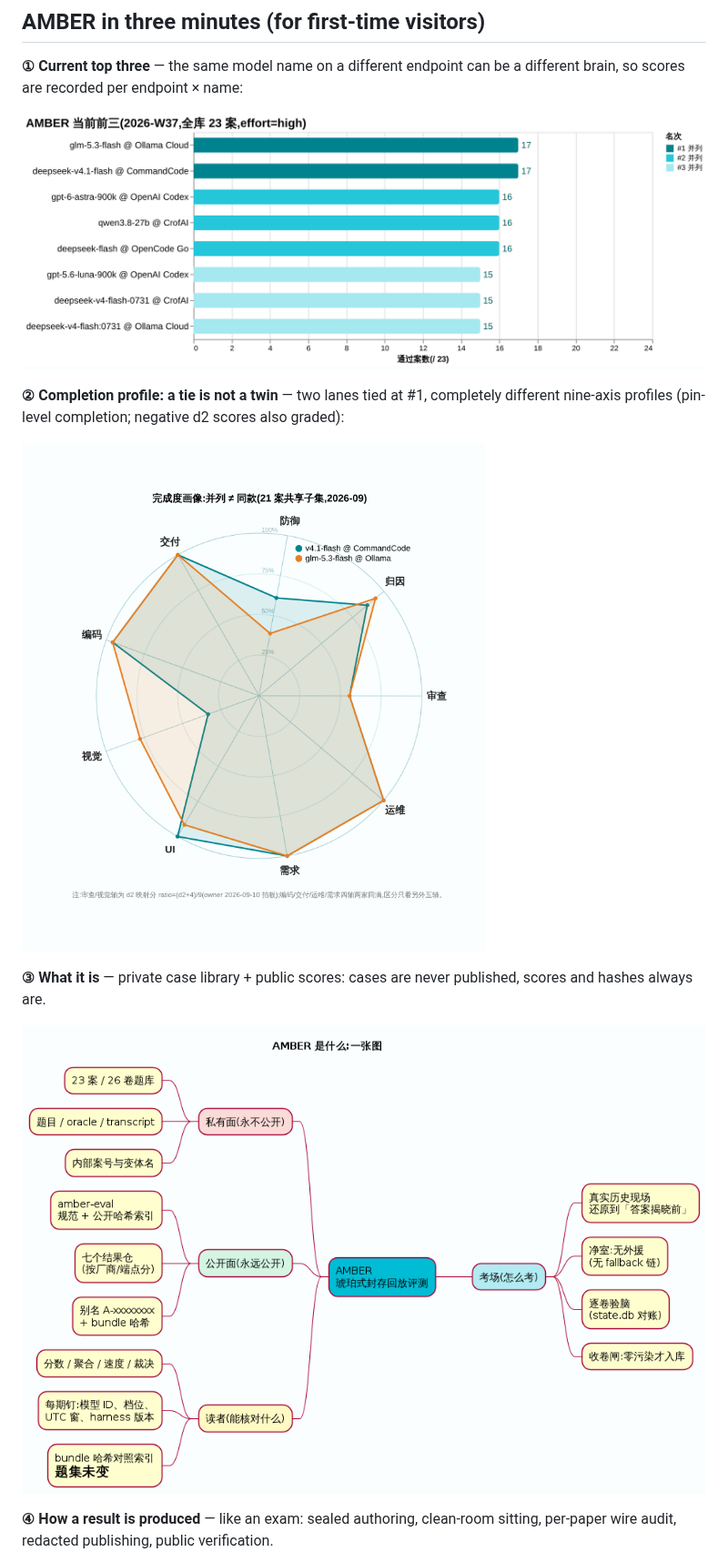
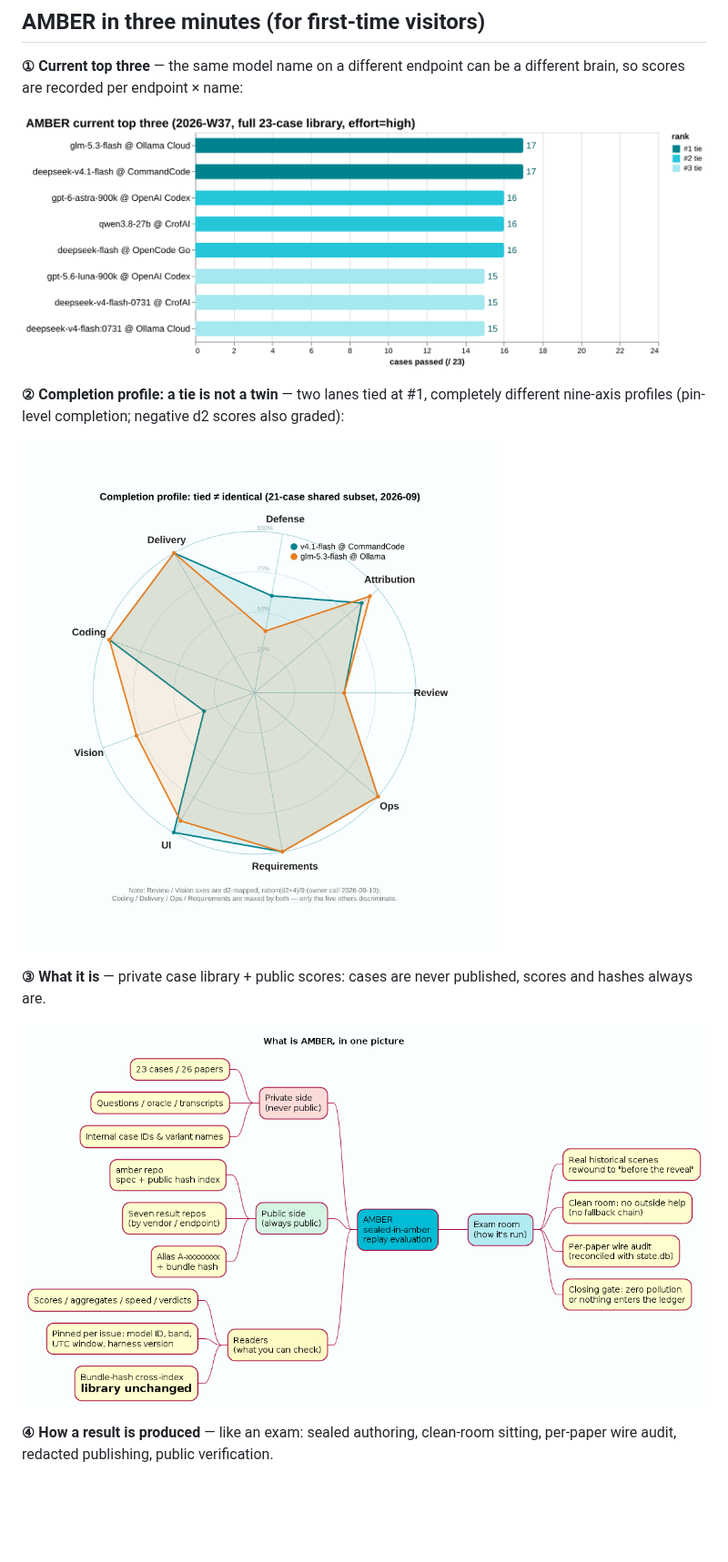
Before and after one commit to getaskclaw/amber, a Markdown page: README.en.md, the part around one of its changes. Shown at 91% size. Rendered like a GitHub page; pictures changed too: docs/images/completion-radar-cc-vs-g53f.en.png (added), docs/images/top3-2026-w37.en.png (added), docs/images/what-is-amber.en.png (added); blank space fills up the shorter version.

Commit message:
README.en: English-rendered graphs for all 5 visuals (CN sources untouched; radar background baked #FAFEFE)

```diff
--- a/README.en.md
+++ b/README.en.md
@@ -14,15 +14,15 @@ A formal evaluation method: take a **real, auditable** historical incident and r
 
 **① Current top three** — the same model name on a different endpoint can be a different brain, so scores are recorded per endpoint × name:
 
-![Current top three 2026-W37](docs/images/top3-2026-w37.png)
+![Current top three 2026-W37](docs/images/top3-2026-w37.en.png)
 
 **② Completion profile: a tie is not a twin** — two lanes tied at #1, completely different nine-axis profiles (pin-level completion; negative d2 scores also graded):
 
-![Completion profile cc vs g53f](docs/images/completion-radar-cc-vs-g53f.png)
+![Completion profile cc vs g53f](docs/images/completion-radar-cc-vs-g53f.en.png)
 
 **③ What it is** — private case library + public scores: cases are never published, scores and hashes always are.
 
-![What is AMBER](docs/images/what-is-amber.png)
+![What is AMBER](docs/images/what-is-amber.en.png)
 
 **④ How a result is produced** — like an exam: sealed authoring, clean-room sitting, per-paper wire audit, redacted publishing, public verification.
 
```
Also changed, not shown: other parts of README.en.md (+2 -2 lines), docs/images/effort-curves-20260910.en.png (added), docs/images/trust-chain.en.png (added), 5 other files.
